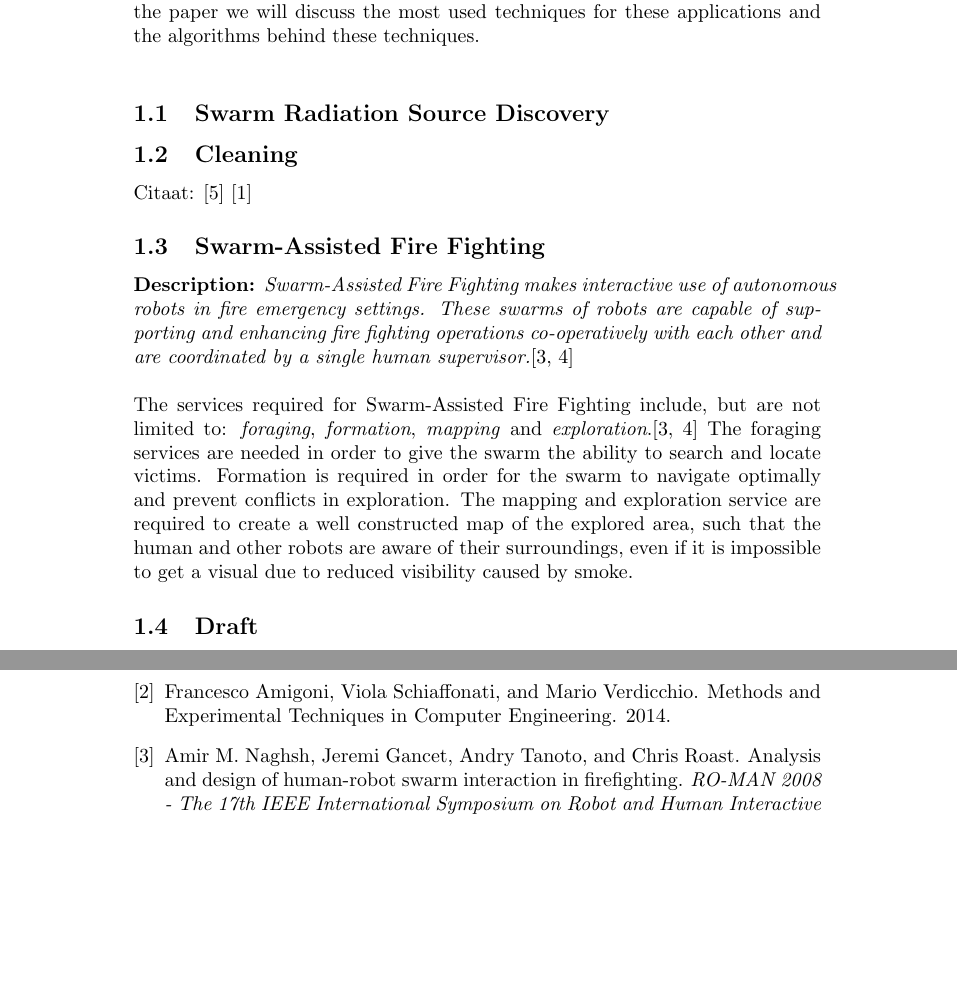
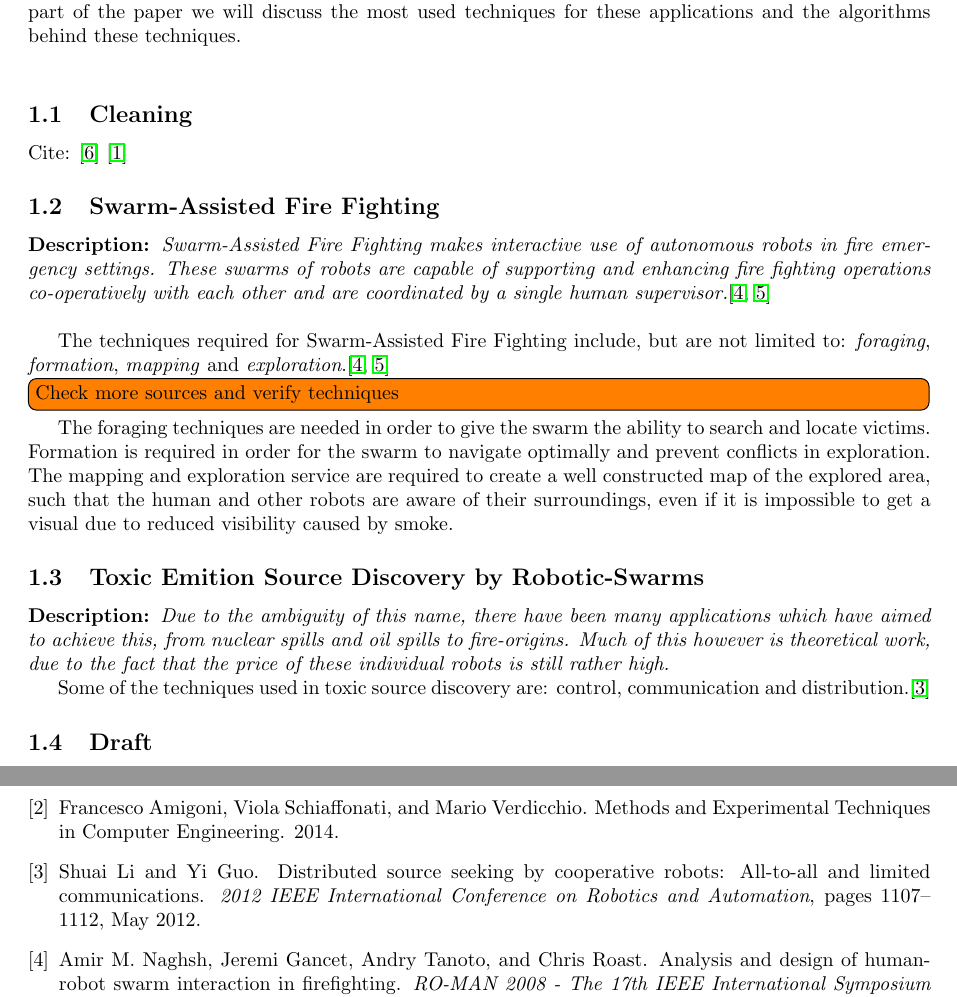
Before and after one commit to MartinRogalla/BachelorseminarRoboticSwarms, a LaTeX paper (Bachelorseminar-RoboticSwarms.tex, which reads bib/0-Introduction.bib, tex/0-Introduction.tex): two parts of pages 2 and 4 of 4, joined at a grey line, cut so that both start at the same text, the shorter picture padded with empty space. Compiled offline with pdfLaTeX.

Commit message:
Added some text to the Toxic Source Det. application.

```diff
--- a/Bachelorseminar-RoboticSwarms.tex
+++ b/Bachelorseminar-RoboticSwarms.tex
@@ -1,6 +1,7 @@
 \documentclass[a4paper]{article}
 %Commented in draft to allow for notes.
-%\usepackage{fullpage}
+\usepackage{fullpage}
+\usepackage{hyperref}
 \usepackage{todonotes}
 
 \title{Robotic Swarms: \\Distributed Coordination Without Location}
--- a/bib/0-Introduction.bib
+++ b/bib/0-Introduction.bib
@@ -56,0 +62,9 @@ year = {2011}
+journal = {2012 IEEE International Conference on Robotics and Automation},
+keywords = {2 ieee international conference,minnesota,on robotics and automation,rivercentre,saint paul,usa},
+month = may,
+pages = {1107--1112},
+publisher = {Ieee},
+title = {{Distributed source seeking by cooperative robots: All-to-all and limited communications}},
+url = {http://ieeexplore.ieee.org/lpdocs/epic03/wrapper.htm?arnumber=6224713},
+year = {2012}
+}
--- a/tex/0-Introduction.tex
+++ b/tex/0-Introduction.tex
@@ -13,12 +13,18 @@ To avoid confusion, some terminology will be defined. Robotic swarm applications
   \missingfigure[figwidth=\textwidth,caption={Venn Diagram of types of navigation.}]{Venn Diagram of types of navigation.}
 
 In order to emphasize the importance of the connection between the technology and its applications, a top-down approach is used for this survey. Thus,  in this paper we will first review a few different application fields, after which a few examples of applications in these fields will be given. In the second part of the paper we will discuss the most used techniques for these applications and the algorithms behind these techniques. \\
-  \subsection{Swarm Radiation Source Discovery}
   \subsection{Cleaning}
-    Citaat: \cite{Wagner2008} \cite{Altshuler2005}
+    Cite: \cite{Wagner2008} \cite{Altshuler2005}
+
   \subsection{Swarm-Assisted Fire Fighting}
-  \textbf{Description: }\emph{Swarm-Assisted Fire Fighting makes interactive use of autonomous robots in fire emergency settings. These swarms of robots are capable of supporting and enhancing fire fighting operations co-operatively with each other and are coordinated by a single human supervisor.}\cite{Naghsh2008,Penders2011}\\\\
-  The services required for Swarm-Assisted Fire Fighting include, but are not limited to: \emph{foraging}, \emph{formation}, \emph{mapping} and \emph{exploration}.\cite{Naghsh2008,Penders2011} The foraging services are needed in order to give the swarm the ability to search and locate victims. Formation is required in order for the swarm to navigate optimally and prevent conflicts in exploration. The mapping and exploration service are required to create a well constructed map of the explored area, such that the human and other robots are aware of their surroundings, even if it is impossible to get a visual due to reduced visibility caused by smoke.
+  \textbf{Description: }\emph{Swarm-Assisted Fire Fighting makes interactive use of autonomous robots in fire emergency settings. These swarms of robots are capable of supporting and enhancing fire fighting operations co-operatively with each other and are coordinated by a single human supervisor.}\cite{Naghsh2008,Penders2011}\\
+
+  The techniques required for Swarm-Assisted Fire Fighting include, but are not limited to: \emph{foraging}, \emph{formation}, \emph{mapping} and \emph{exploration}.\cite{Naghsh2008,Penders2011}\todo[inline]{Check more sources and verify techniques} The foraging techniques are needed in order to give the swarm the ability to search and locate victims. Formation is required in order for the swarm to navigate optimally and prevent conflicts in exploration. The mapping and exploration service are required to create a well constructed map of the explored area, such that the human and other robots are aware of their surroundings, even if it is impossible to get a visual due to reduced visibility caused by smoke.
+
+  \subsection{Toxic Emition Source Discovery by Robotic-Swarms}
+  \textbf{Description: }\emph{Due to the ambiguity of this name, there have been many applications which have aimed to achieve this, from nuclear spills and oil spills to fire-origins. Much of this however is theoretical work, due to the fact that the price of these individual robots is still rather high.}
+
+  Some of the techniques used in toxic source discovery are: control, communication and distribution.\cite{Li2012}
 
   \subsection{Draft}
   Give an overview of real-world applications possible with Robotic Swarms. A list of possible applications:
```
Also changed, not shown: tex/1-Applications.tex (+1 -0 lines), tex/2-Definitions.tex (+1 -0 lines), tex/5-Services.tex (+1 -0 lines), tex/7-UnsolvedProblems.tex (+1 -0 lines), tex/9-Discussion.tex (+1 -0 lines), Bachelorseminar-RoboticSwarms.pdf, bib/0-Introduction.bib (5 more changed lines).
